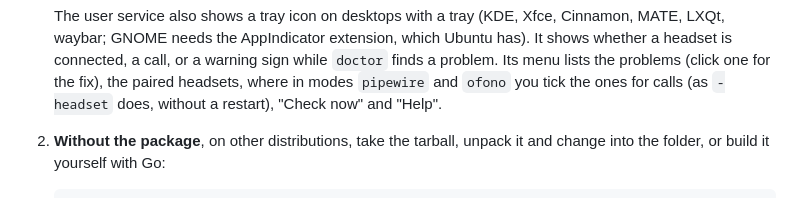
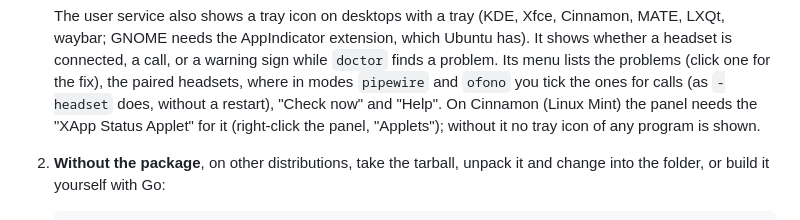
Before and after one commit to crazmoe/bt-headset-hid, a Markdown page: docs/ADVANCED.md, the part around the change. Rendered like a GitHub page.

```diff
--- a/docs/ADVANCED.md
+++ b/docs/ADVANCED.md
@@ -80,7 +80,8 @@ Requirements: Linux with BlueZ and PipeWire with WirePlumber.
    headset is connected, a call, or a warning sign while `doctor` finds a problem. Its menu
    lists the problems (click one for the fix), the paired headsets, where in modes `pipewire` and
    `ofono` you tick the ones for calls (as `-headset` does, without a restart), "Check now" and
-   "Help".
+   "Help". On Cinnamon (Linux Mint) the panel needs the "XApp Status Applet" for it (right-click
+   the panel, "Applets"); without it no tray icon of any program is shown.
 
 2. **Without the package**, on other distributions, take the tarball, unpack it and change into
    the folder, or build it yourself with Go:
```
Also changed, not shown: docs/ADVANCED.de.md (+3 -1 lines).
